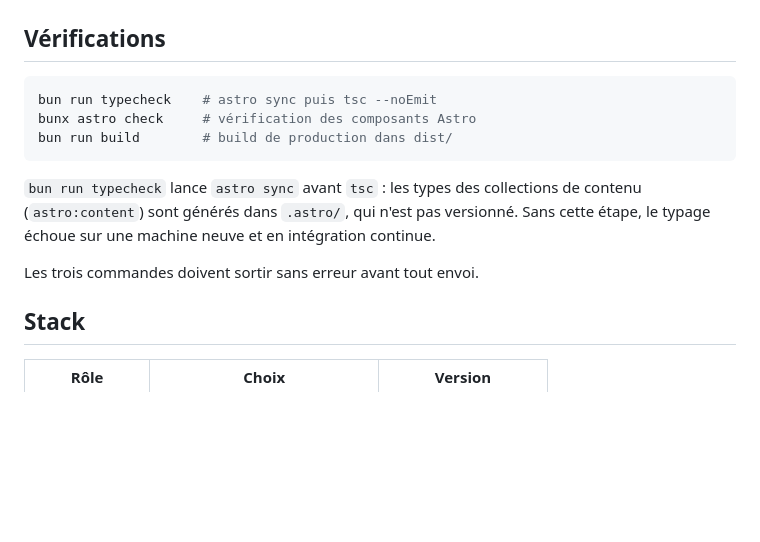
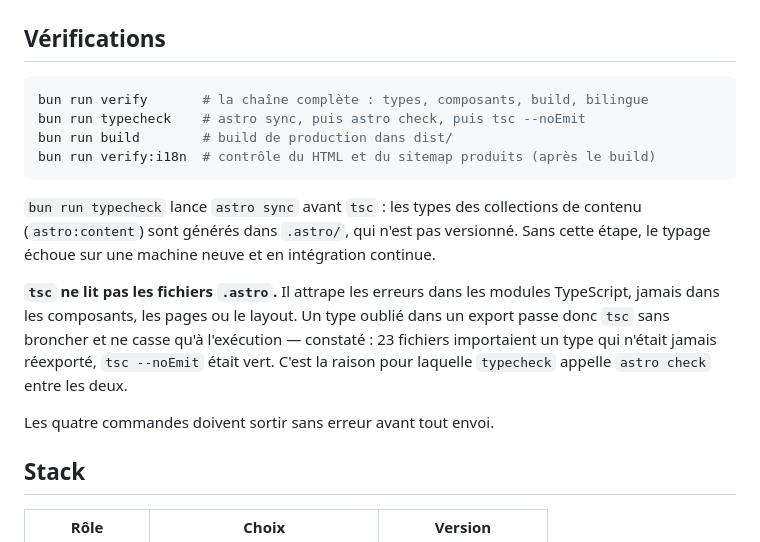
Before and after one commit to arktos-consulting/website, a Markdown page: README.md, the part around one of its changes. Drawn GitHub-style; blank space fills up the shorter version.

````diff
--- a/README.md
+++ b/README.md
@@ -15,9 +15,10 @@ bun run preview  # prévisualisation du build
 ## Vérifications
 
 ```bash
-bun run typecheck    # astro sync puis tsc --noEmit
-bunx astro check     # vérification des composants Astro
+bun run verify       # la chaîne complète : types, composants, build, bilingue
+bun run typecheck    # astro sync, puis astro check, puis tsc --noEmit
 bun run build        # build de production dans dist/
+bun run verify:i18n  # contrôle du HTML et du sitemap produits (après le build)
 ```
 
 `bun run typecheck` lance `astro sync` avant `tsc` : les types des collections de
@@ -25,7 +26,14 @@ contenu (`astro:content`) sont générés dans `.astro/`, qui n'est pas versionn
 Sans cette étape, le typage échoue sur une machine neuve et en intégration
 continue.
 
-Les trois commandes doivent sortir sans erreur avant tout envoi.
+**`tsc` ne lit pas les fichiers `.astro`.** Il attrape les erreurs dans les
+modules TypeScript, jamais dans les composants, les pages ou le layout. Un type
+oublié dans un export passe donc `tsc` sans broncher et ne casse qu'à
+l'exécution — constaté : 23 fichiers importaient un type qui n'était jamais
+réexporté, `tsc --noEmit` était vert. C'est la raison pour laquelle `typecheck`
+appelle `astro check` entre les deux.
+
+Les quatre commandes doivent sortir sans erreur avant tout envoi.
 
 ## Stack
 
````
Also changed, not shown: other parts of README.md (+109 -12 lines).
